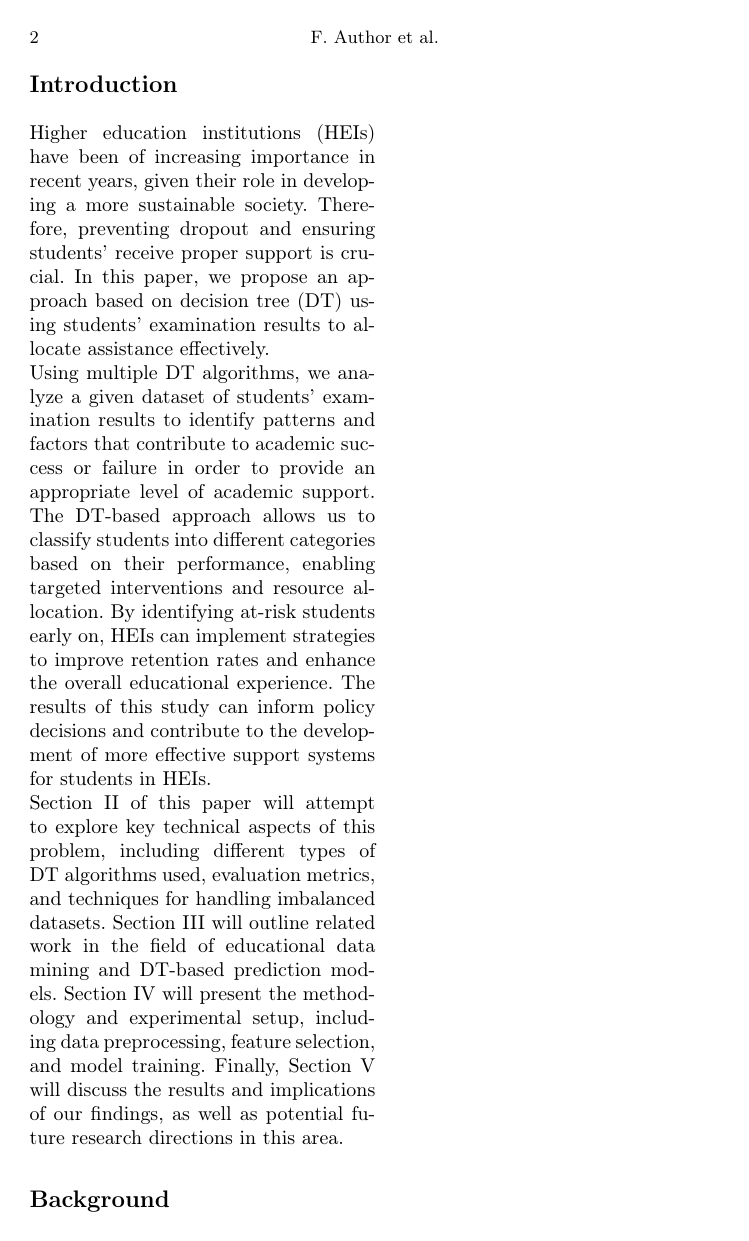
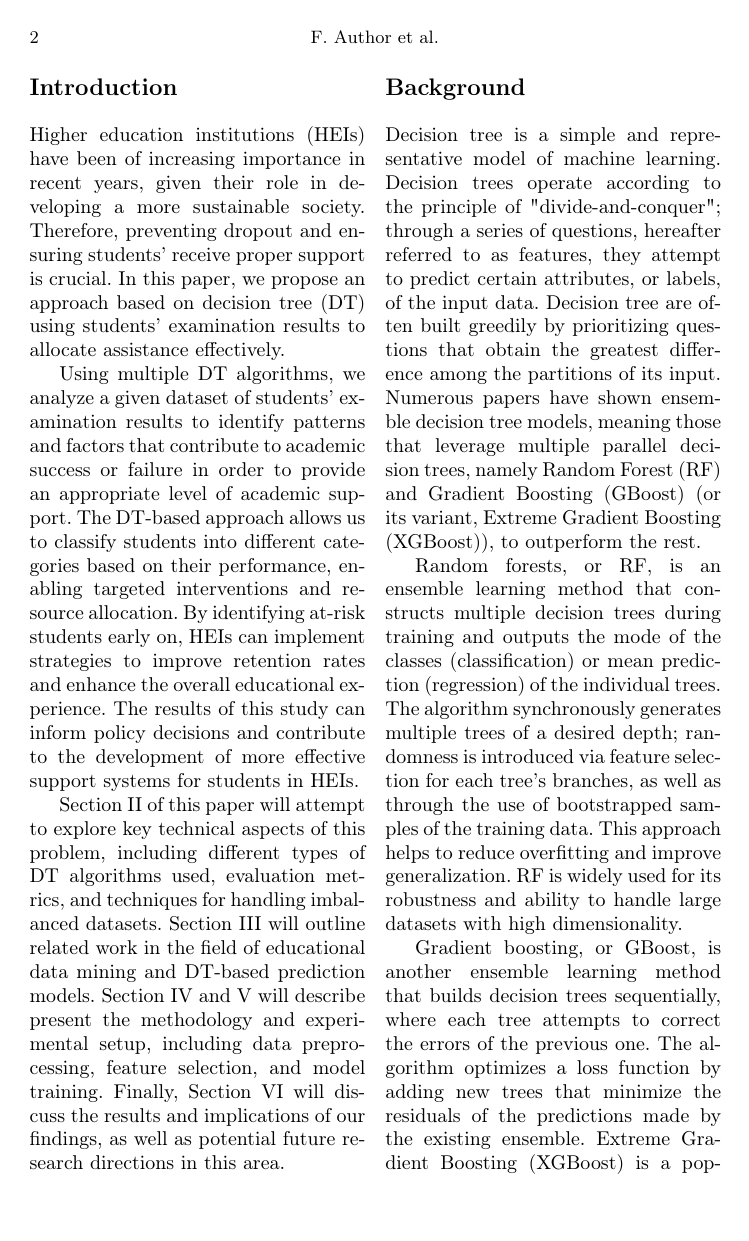
Before and after one commit to fungusdesu/wr227-project, a LaTeX paper (main.tex): page 2 of 2 before the commit and page 2 of 3 after it. Compiled offline with pdfLaTeX.

Commit message:
added background section draft

```diff
--- a/main.tex
+++ b/main.tex
@@ -12,6 +12,7 @@
 \usepackage{subcaption}
 \usepackage{graphicx}
 \usepackage{amsmath}
+\usepackage{multicol}
 % Used for displaying a sample figure. If possible, figure files should
 % be included in EPS format.
 %
@@ -57,15 +58,19 @@ The rapid advancement of Large Language Model (LLMs) has rendered the differenti
 %
 %
 %
-\begin{minipage}   {0.5\textwidth}
+\newpage
+\begin{multicols}   {2}
 \section*{Introduction}
 Higher education institutions (HEIs) have been of increasing importance in recent years, given their role in developing a more sustainable society. Therefore, preventing dropout and ensuring students' receive proper support is crucial. In this paper, we propose an approach based on decision tree (DT) using students' examination results to allocate assistance effectively.
 
 Using multiple DT algorithms, we analyze a given dataset of students' examination results to identify patterns and factors that contribute to academic success or failure in order to provide an appropriate level of academic support. The DT-based approach allows us to classify students into different categories based on their performance, enabling targeted interventions and resource allocation. By identifying at-risk students early on, HEIs can implement strategies to improve retention rates and enhance the overall educational experience. The results of this study can inform policy decisions and contribute to the development of more effective support systems for students in HEIs.
 
-Section II of this paper will attempt to explore key technical aspects of this problem, including different types of DT algorithms used, evaluation metrics, and techniques for handling imbalanced datasets. Section III will outline related work in the field of educational data mining and DT-based prediction models. Section IV will present the methodology and experimental setup, including data preprocessing, feature selection, and model training. Finally, Section V will discuss the results and implications of our findings, as well as potential future research directions in this area.
+Section II of this paper will attempt to explore key technical aspects of this problem, including different types of DT algorithms used, evaluation metrics, and techniques for handling imbalanced datasets. Section III will outline related work in the field of educational data mining and DT-based prediction models. Section IV and V will describe present the methodology and experimental setup, including data preprocessing, feature selection, and model training. Finally, Section VI will discuss the results and implications of our findings, as well as potential future research directions in this area.
 
 \section*{Background}
+Decision tree is a simple and representative model of machine learning. Decision trees operate according to the principle of "divide-and-conquer"; through a series of questions, hereafter referred to as features, they attempt to predict certain attributes, or labels, of the input data. Decision tree are often built greedily by prioritizing questions that obtain the greatest difference among the partitions of its input. Numerous papers have shown ensemble decision tree models, meaning those that leverage multiple parallel decision trees, namely Random Forest (RF) and Gradient Boosting (GBoost) (or its variant, Extreme Gradient Boosting (XGBoost)), to outperform the rest.
 
 
-\end{minipage}
+Random forests, or RF, is an ensemble learning method that constructs multiple decision trees during training and outputs the mode of the classes (classification) or mean prediction (regression) of the individual trees. The algorithm synchronously generates multiple trees of a desired depth; randomness is introduced via feature selection for each tree's branches, as well as through the use of bootstrapped samples of the training data. This approach helps to reduce overfitting and improve generalization. RF is widely used for its robustness and ability to handle large datasets with high dimensionality.
+
+Gradient boosting, or GBoost, is another ensemble learning method that builds decision trees sequentially, where each tree attempts to correct the errors of the previous one. The algorithm optimizes a loss function by adding new trees that minimize the residuals of the predictions made by the existing ensemble. Extreme Gradient Boosting (XGBoost) is a popular variant of GBoost that incorporates regularization techniques to prevent overfitting and improve performance. Both GBoost and XGBoost are known for their high accuracy and efficiency in handling complex datasets.
```
Also changed, not shown: main.tex (5 more changed lines).
